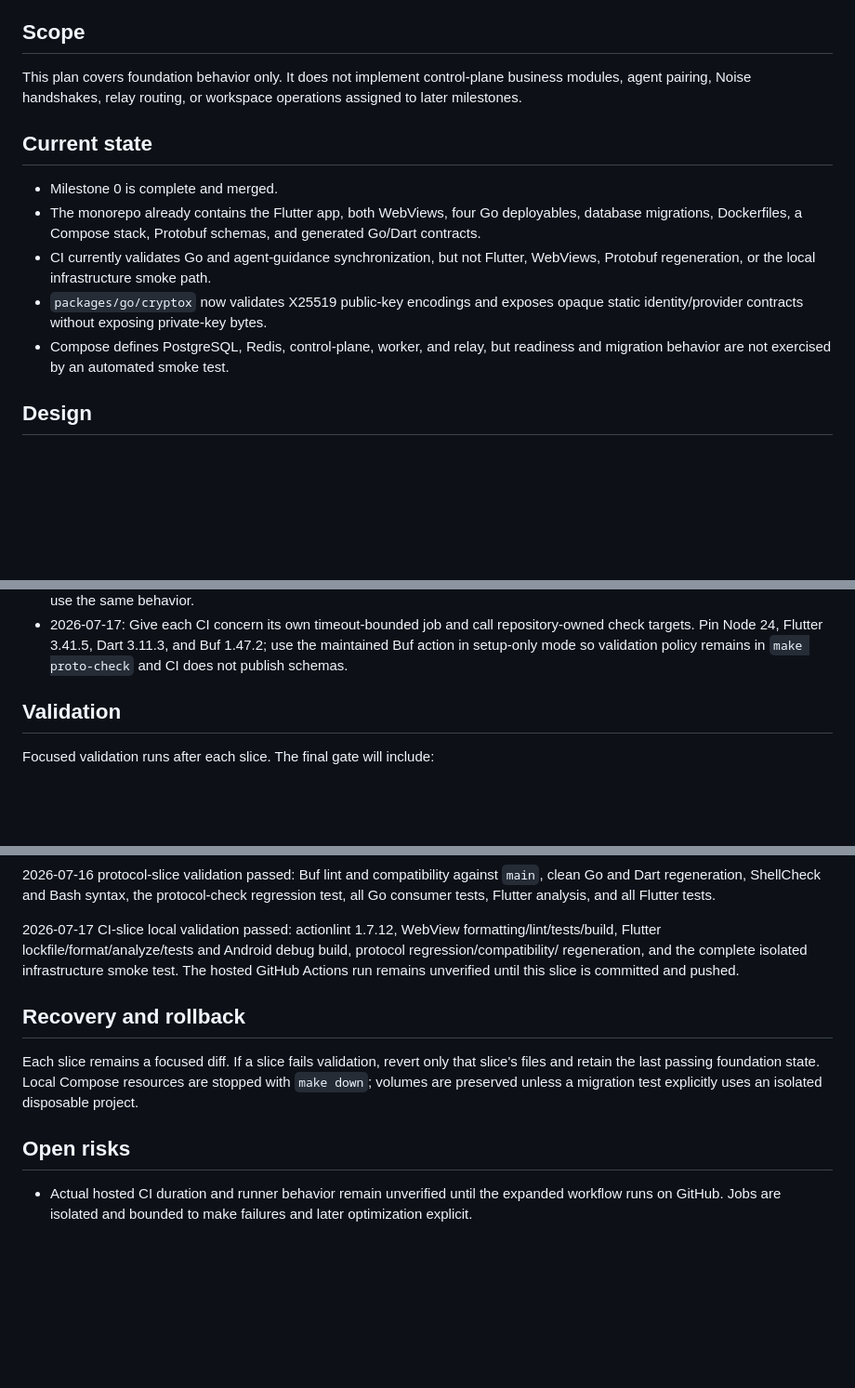
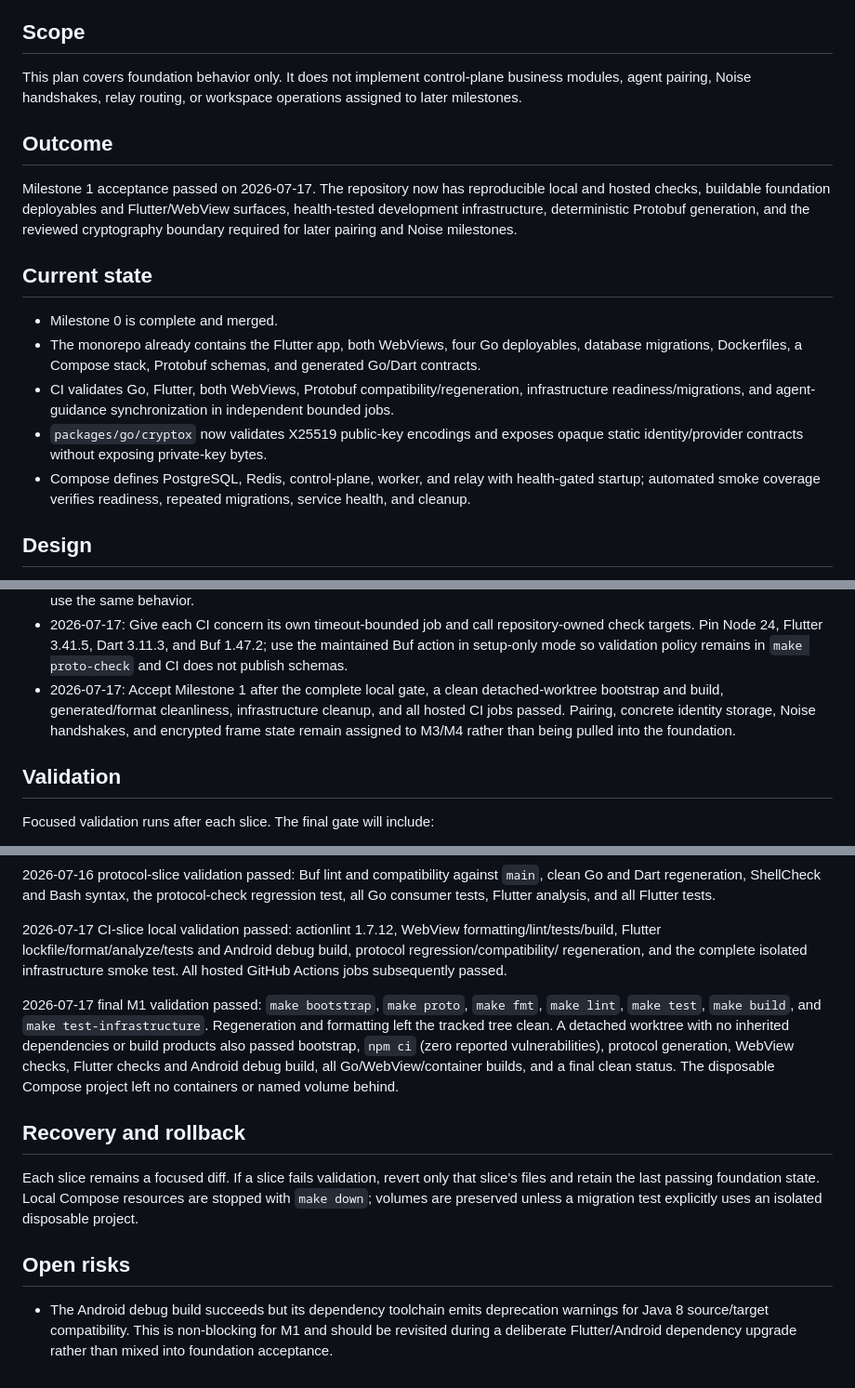
Before and after one commit to hgunduzoglu/CodeRoam, a Markdown page: docs/plans/2026-07-15-m1-foundation.md, 3 parts joined by grey strips. Shown at 93% size. Rendered like a GitHub page; blank space fills up the shorter version.

Commit message:
docs(m1): record foundation acceptance

```diff
--- a/docs/plans/2026-07-15-m1-foundation.md
+++ b/docs/plans/2026-07-15-m1-foundation.md
@@ -12,17 +12,24 @@ This plan covers foundation behavior only. It does not implement control-plane b
 agent pairing, Noise handshakes, relay routing, or workspace operations assigned to later
 milestones.
 
+## Outcome
+
+Milestone 1 acceptance passed on 2026-07-17. The repository now has reproducible local and hosted
+checks, buildable foundation deployables and Flutter/WebView surfaces, health-tested development
+infrastructure, deterministic Protobuf generation, and the reviewed cryptography boundary required
+for later pairing and Noise milestones.
+
 ## Current state
 
 - Milestone 0 is complete and merged.
 - The monorepo already contains the Flutter app, both WebViews, four Go deployables, database
   migrations, Dockerfiles, a Compose stack, Protobuf schemas, and generated Go/Dart contracts.
-- CI currently validates Go and agent-guidance synchronization, but not Flutter, WebViews,
-  Protobuf regeneration, or the local infrastructure smoke path.
+- CI validates Go, Flutter, both WebViews, Protobuf compatibility/regeneration, infrastructure
+  readiness/migrations, and agent-guidance synchronization in independent bounded jobs.
 - `packages/go/cryptox` now validates X25519 public-key encodings and exposes opaque static
   identity/provider contracts without exposing private-key bytes.
-- Compose defines PostgreSQL, Redis, control-plane, worker, and relay, but readiness and migration
-  behavior are not exercised by an automated smoke test.
+- Compose defines PostgreSQL, Redis, control-plane, worker, and relay with health-gated startup;
+  automated smoke coverage verifies readiness, repeated migrations, service health, and cleanup.
 
 ## Design
 
@@ -85,6 +92,10 @@ smoke checks will validate service readiness and migrations without adding M2 do
 - 2026-07-17: Give each CI concern its own timeout-bounded job and call repository-owned check
   targets. Pin Node 24, Flutter 3.41.5, Dart 3.11.3, and Buf 1.47.2; use the maintained Buf action in
   setup-only mode so validation policy remains in `make proto-check` and CI does not publish schemas.
+- 2026-07-17: Accept Milestone 1 after the complete local gate, a clean detached-worktree bootstrap
+  and build, generated/format cleanliness, infrastructure cleanup, and all hosted CI jobs passed.
+  Pairing, concrete identity storage, Noise handshakes, and encrypted frame state remain assigned
+  to M3/M4 rather than being pulled into the foundation.
 
 ## Validation
 
@@ -112,8 +123,15 @@ consumer tests, Flutter analysis, and all Flutter tests.
 
 2026-07-17 CI-slice local validation passed: actionlint 1.7.12, WebView formatting/lint/tests/build,
 Flutter lockfile/format/analyze/tests and Android debug build, protocol regression/compatibility/
-regeneration, and the complete isolated infrastructure smoke test. The hosted GitHub Actions run
-remains unverified until this slice is committed and pushed.
+regeneration, and the complete isolated infrastructure smoke test. All hosted GitHub Actions jobs
+subsequently passed.
+
+2026-07-17 final M1 validation passed: `make bootstrap`, `make proto`, `make fmt`, `make lint`,
+`make test`, `make build`, and `make test-infrastructure`. Regeneration and formatting left the
+tracked tree clean. A detached worktree with no inherited dependencies or build products also
+passed bootstrap, `npm ci` (zero reported vulnerabilities), protocol generation, WebView checks,
+Flutter checks and Android debug build, all Go/WebView/container builds, and a final clean status.
+The disposable Compose project left no containers or named volume behind.
 
 ## Recovery and rollback
 
@@ -123,5 +141,6 @@ volumes are preserved unless a migration test explicitly uses an isolated dispos
 
 ## Open risks
 
-- Actual hosted CI duration and runner behavior remain unverified until the expanded workflow runs
-  on GitHub. Jobs are isolated and bounded to make failures and later optimization explicit.
+- The Android debug build succeeds but its dependency toolchain emits deprecation warnings for
+  Java 8 source/target compatibility. This is non-blocking for M1 and should be revisited during a
+  deliberate Flutter/Android dependency upgrade rather than mixed into foundation acceptance.
```
Also changed, not shown: other parts of docs/plans/2026-07-15-m1-foundation.md (+5 -5 lines), README.md (+2 -1 lines).
